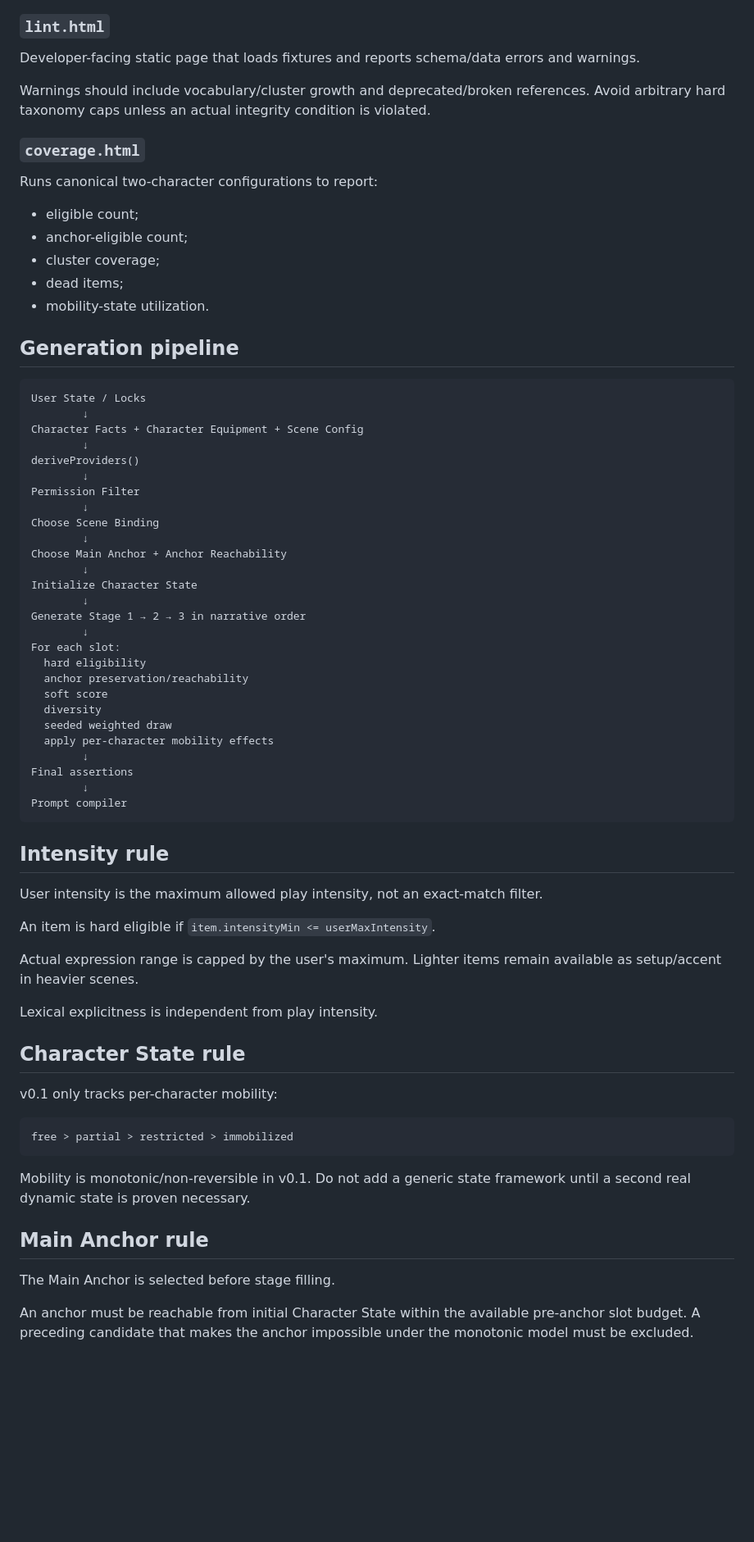
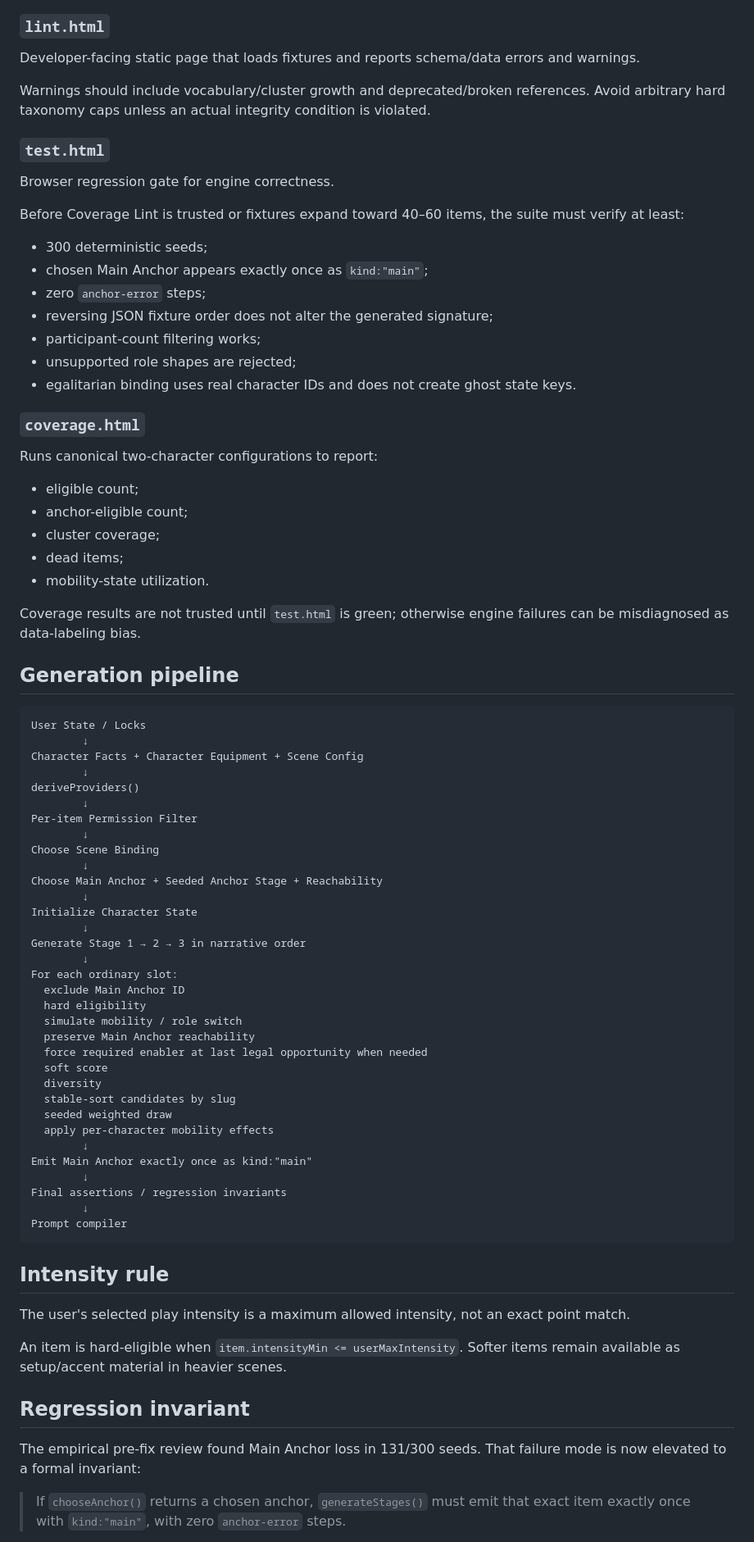
Before and after one commit to LULU0723/adult-story-prompt-builder, a Markdown page: docs/ARCHITECTURE.md, the part around one of its changes. Shown at 82% size. Drawn GitHub-style; blank space fills up the shorter version.

Commit message:
docs: add empirical regression gate before fixture expansion

````diff
--- a/docs/ARCHITECTURE.md
+++ b/docs/ARCHITECTURE.md
@@ -214,6 +234,20 @@ Developer-facing static page that loads fixtures and reports schema/data errors
 
 Warnings should include vocabulary/cluster growth and deprecated/broken references. Avoid arbitrary hard taxonomy caps unless an actual integrity condition is violated.
 
+### `test.html`
+
+Browser regression gate for engine correctness.
+
+Before Coverage Lint is trusted or fixtures expand toward 40–60 items, the suite must verify at least:
+
+- 300 deterministic seeds;
+- chosen Main Anchor appears exactly once as `kind:"main"`;
+- zero `anchor-error` steps;
+- reversing JSON fixture order does not alter the generated signature;
+- participant-count filtering works;
+- unsupported role shapes are rejected;
+- egalitarian binding uses real character IDs and does not create ghost state keys.
+
 ### `coverage.html`
 
 Runs canonical two-character configurations to report:
@@ -224,6 +258,8 @@ Runs canonical two-character configurations to report:
 - dead items;
 - mobility-state utilization.
 
+Coverage results are not trusted until `test.html` is green; otherwise engine failures can be misdiagnosed as data-labeling bias.
+
 ## Generation pipeline
 
 ```text
@@ -233,52 +269,44 @@ Character Facts + Character Equipment + Scene Config
         ↓
 deriveProviders()
         ↓
-Permission Filter
+Per-item Permission Filter
         ↓
 Choose Scene Binding
         ↓
-Choose Main Anchor + Anchor Reachability
+Choose Main Anchor + Seeded Anchor Stage + Reachability
         ↓
 Initialize Character State
         ↓
 Generate Stage 1 → 2 → 3 in narrative order
         ↓
-For each slot:
+For each ordinary slot:
+  exclude Main Anchor ID
   hard eligibility
-  anchor preservation/reachability
+  simulate mobility / role switch
+  preserve Main Anchor reachability
+  force required enabler at last legal opportunity when needed
   soft score
   diversity
+  stable-sort candidates by slug
   seeded weighted draw
   apply per-character mobility effects
         ↓
-Final assertions
+Emit Main Anchor exactly once as kind:"main"
+        ↓
+Final assertions / regression invariants
         ↓
 Prompt compiler
 ```
 
 ## Intensity rule
 
-User intensity is the maximum allowed play intensity, not an exact-match filter.
+The user's selected play intensity is a maximum allowed intensity, not an exact point match.
 
-An item is hard eligible if `item.intensityMin <= userMaxIntensity`.
+An item is hard-eligible when `item.intensityMin <= userMaxIntensity`. Softer items remain available as setup/accent material in heavier scenes.
 
-Actual expression range is capped by the user's maximum. Lighter items remain available as setup/accent in heavier scenes.
+## Regression invariant
 
-Lexical explicitness is independent from play intensity.
+The empirical pre-fix review found Main Anchor loss in 131/300 seeds. That failure mode is now elevated to a formal invariant:
 
-## Character State rule
+> If `chooseAnchor()` returns a chosen anchor, `generateStages()` must emit that exact item exactly once with `kind:"main"`, with zero `anchor-error` steps.
 
-v0.1 only tracks per-character mobility:
-
-```text
-free > partial > restricted > immobilized
-```
-
-Mobility is monotonic/non-reversible in v0.1. Do not add a generic state framework until a second real dynamic state is proven necessary.
-
-## Main Anchor rule
-
-The Main Anchor is selected before stage filling.
-
-An anchor must be reachable from initial Character State within the available pre-anchor slot budget. A preceding candidate that makes the anchor impossible under the monotonic model must be excluded.
-
````
Also changed, not shown: other parts of docs/ARCHITECTURE.md (+28 -59 lines).
